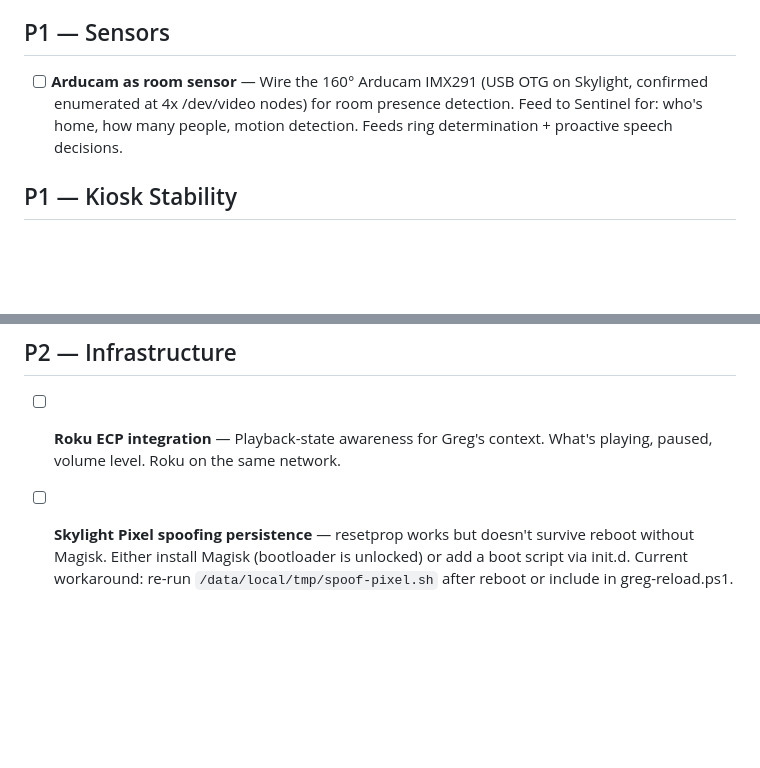
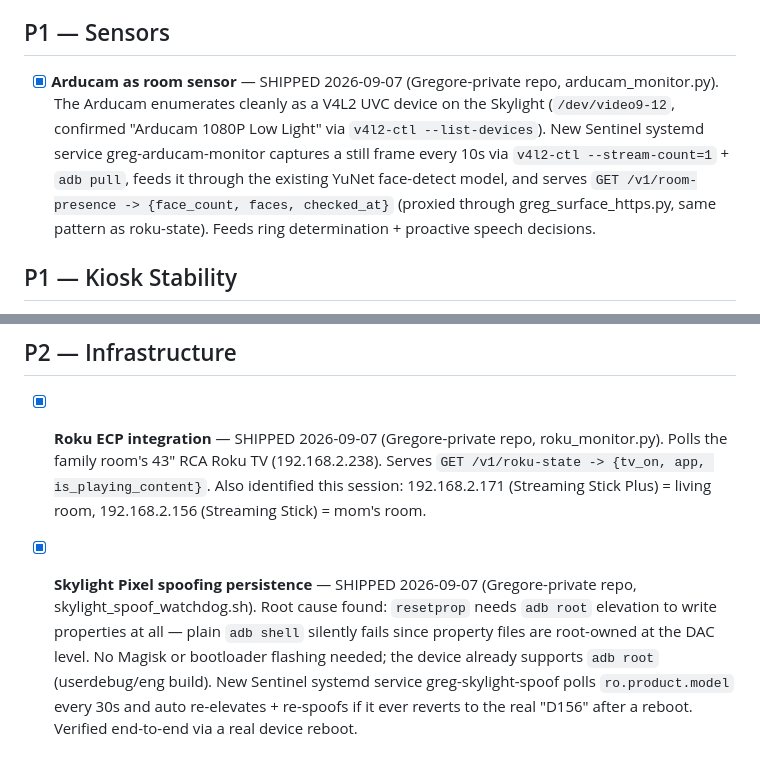
Before and after one commit to duke-of-beans/greg-skylight-dashboard, a Markdown page: BACKLOG.md, 2 parts joined by grey strips. Rendered like a GitHub page; blank space fills up the shorter version.

Commit message:
docs: check off Arducam room sensor, Roku ECP, Pixel spoof persistence — all shipped 2026-09-07

```diff
--- a/BACKLOG.md
+++ b/BACKLOG.md
@@ -16,7 +16,7 @@
 
 ## P1 — Sensors
 
-- [ ] **Arducam as room sensor** — Wire the 160° Arducam IMX291 (USB OTG on Skylight, confirmed enumerated at 4x /dev/video nodes) for room presence detection. Feed to Sentinel for: who's home, how many people, motion detection. Feeds ring determination + proactive speech decisions.
+- [x] **Arducam as room sensor** — SHIPPED 2026-09-07 (Gregore-private repo, arducam_monitor.py). The Arducam enumerates cleanly as a V4L2 UVC device on the Skylight (`/dev/video9-12`, confirmed "Arducam 1080P Low Light" via `v4l2-ctl --list-devices`). New Sentinel systemd service greg-arducam-monitor captures a still frame every 10s via `v4l2-ctl --stream-count=1` + `adb pull`, feeds it through the existing YuNet face-detect model, and serves `GET /v1/room-presence -> {face_count, faces, checked_at}` (proxied through greg_surface_https.py, same pattern as roku-state). Feeds ring determination + proactive speech decisions.
 
 ## P1 — Kiosk Stability
 
@@ -24,6 +24,6 @@
 
 ## P2 — Infrastructure
 
-- [ ] **Roku ECP integration** — Playback-state awareness for Greg's context. What's playing, paused, volume level. Roku on the same network.
+- [x] **Roku ECP integration** — SHIPPED 2026-09-07 (Gregore-private repo, roku_monitor.py). Polls the family room's 43" RCA Roku TV (192.168.2.238). Serves `GET /v1/roku-state -> {tv_on, app, is_playing_content}`. Also identified this session: 192.168.2.171 (Streaming Stick Plus) = living room, 192.168.2.156 (Streaming Stick) = mom's room.
 
-- [ ] **Skylight Pixel spoofing persistence** — resetprop works but doesn't survive reboot without Magisk. Either install Magisk (bootloader is unlocked) or add a boot script via init.d. Current workaround: re-run `/data/local/tmp/spoof-pixel.sh` after reboot or include in greg-reload.ps1.
+- [x] **Skylight Pixel spoofing persistence** — SHIPPED 2026-09-07 (Gregore-private repo, skylight_spoof_watchdog.sh). Root cause found: `resetprop` needs `adb root` elevation to write properties at all — plain `adb shell` silently fails since property files are root-owned at the DAC level. No Magisk or bootloader flashing needed; the device already supports `adb root` (userdebug/eng build). New Sentinel systemd service greg-skylight-spoof polls `ro.product.model` every 30s and auto re-elevates + re-spoofs if it ever reverts to the real "D156" after a reboot. Verified end-to-end via a real device reboot.
```
